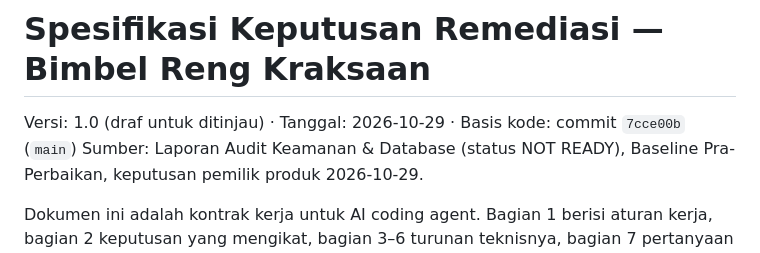
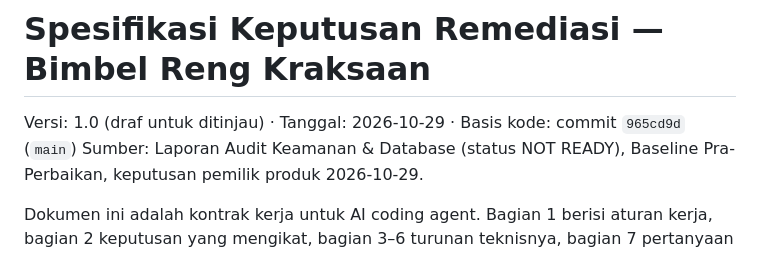
Before and after one commit to irhammaulana11-mahri/BIMBEL-RENG-KRAKSAAN, a Markdown page: docs/REMEDIATION-SPEC.md, the part around the change. Drawn GitHub-style.

```diff
--- a/docs/REMEDIATION-SPEC.md
+++ b/docs/REMEDIATION-SPEC.md
@@ -1,6 +1,6 @@
 # Spesifikasi Keputusan Remediasi — Bimbel Reng Kraksaan
 
-Versi: 1.0 (draf untuk ditinjau) · Tanggal: 2026-10-29 · Basis kode: commit `7cce00b` (`main`)
+Versi: 1.0 (draf untuk ditinjau) · Tanggal: 2026-10-29 · Basis kode: commit `965cd9d` (`main`)
 Sumber: Laporan Audit Keamanan & Database (status NOT READY), Baseline Pra-Perbaikan, keputusan pemilik produk 2026-10-29.
 
 Dokumen ini adalah kontrak kerja untuk AI coding agent. Bagian 1 berisi aturan kerja, bagian 2 keputusan
```
Also changed, not shown: docs/REMEDIATION-REPORT.md (+15 -15 lines).
